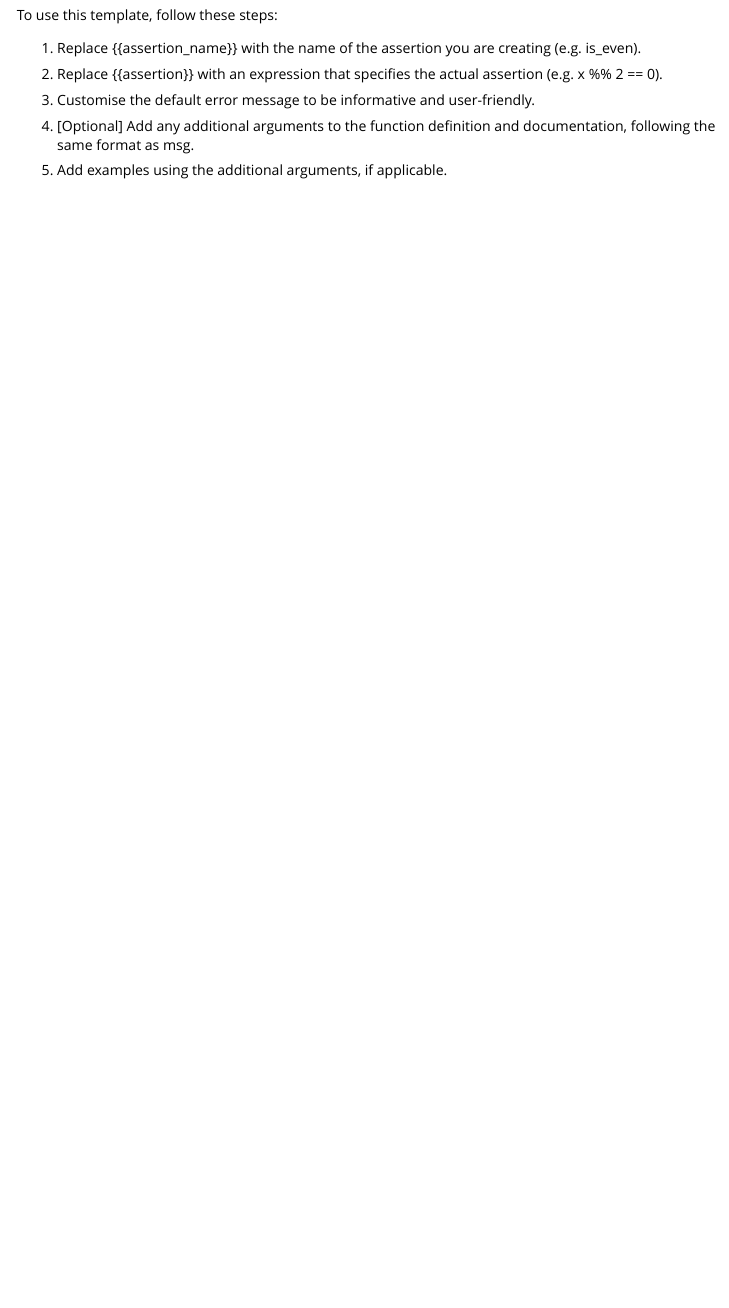
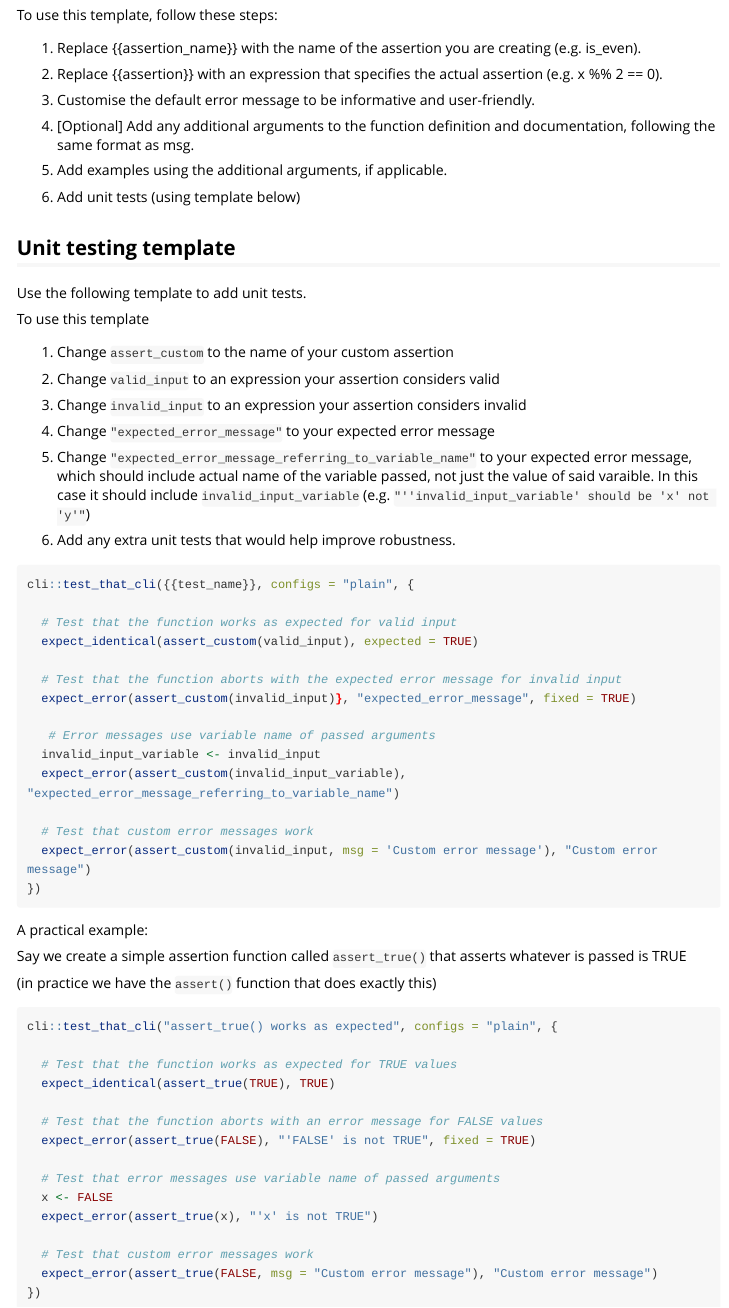
Before and after one commit to selkamand/assertions, an R Markdown document (vignettes/adding_assertions.Rmd): the page in a window 1100 px wide, from 820 px down. Rendered offline with R 4.5, knitr and Pandoc, with nearby package versions; long lines of code are wrapped.

Commit message:
add unit test component of vignette, and some function assertions

````diff
--- a/vignettes/adding_assertions.Rmd
+++ b/vignettes/adding_assertions.Rmd
@@ -62,3 +62,70 @@ To use this template, follow these steps:
 4.  [Optional] Add any additional arguments to the function definition and documentation, following the same format as msg.
 
 5.  Add examples using the additional arguments, if applicable.
+
+6.  Add unit tests (using template below)
+
+
+## Unit testing template
+
+Use the following template to add unit tests.
+
+To use this template
+
+1. Change `assert_custom` to the name of your custom assertion
+
+2. Change `valid_input` to an expression your assertion considers valid
+
+3. Change `invalid_input` to an expression your assertion considers invalid
+
+4. Change `"expected_error_message"` to your expected error message
+
+5. Change `"expected_error_message_referring_to_variable_name"` to your expected error message, which should include actual name of the variable passed, not just the value of said varaible.
+In this case it should include `invalid_input_variable` (e.g. `"''invalid_input_variable' should be 'x' not 'y'"`)
+
+6. Add any extra unit tests that would help improve robustness.
+
+
+```{r, eval = FALSE}
+cli::test_that_cli({{test_name}}, configs = "plain", {
+
+  # Test that the function works as expected for valid input
+  expect_identical(assert_custom(valid_input), expected = TRUE)
+
+  # Test that the function aborts with the expected error message for invalid input
+  expect_error(assert_custom(invalid_input)}, "expected_error_message", fixed = TRUE)
+
+   # Error messages use variable name of passed arguments
+  invalid_input_variable <- invalid_input
+  expect_error(assert_custom(invalid_input_variable), "expected_error_message_referring_to_variable_name")
+
+  # Test that custom error messages work
+  expect_error(assert_custom(invalid_input, msg = 'Custom error message'), "Custom error message")
+})
+```
+
+
+A practical example:
+
+Say we create a simple assertion function called `assert_true()` that asserts whatever is passed is TRUE
+
+(in practice we have the `assert()` function that does exactly this)
+
+```{r, eval = FALSE}
+cli::test_that_cli("assert_true() works as expected", configs = "plain", {
+
+  # Test that the function works as expected for TRUE values
+  expect_identical(assert_true(TRUE), TRUE)
+
+  # Test that the function aborts with an error message for FALSE values
+  expect_error(assert_true(FALSE), "'FALSE' is not TRUE", fixed = TRUE)
+
+  # Test that error messages use variable name of passed arguments
+  x <- FALSE
+  expect_error(assert_true(x), "'x' is not TRUE")
+
+  # Test that custom error messages work
+  expect_error(assert_true(FALSE, msg = "Custom error message"), "Custom error message")
+})
+
+```
````
Also changed, not shown: R/assert_functions.R (added, +19 -0 lines), R/assert_type.R (+47 -10 lines), 4 other files.
